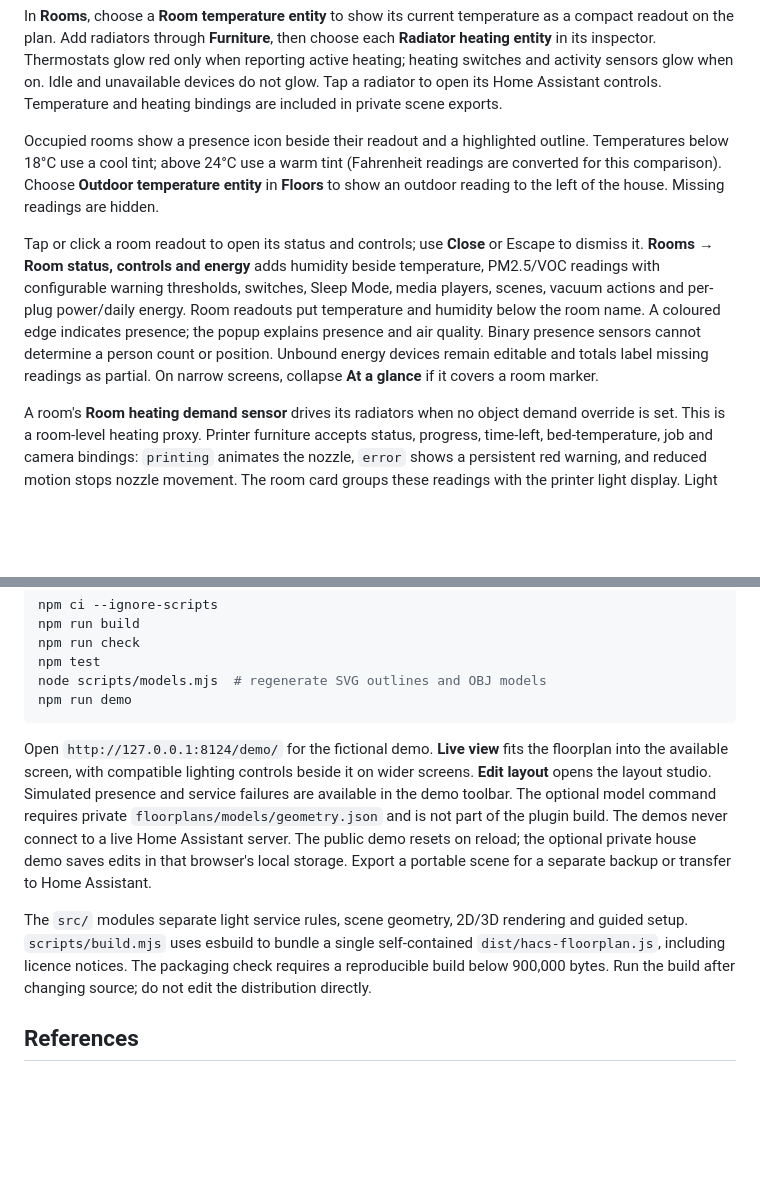
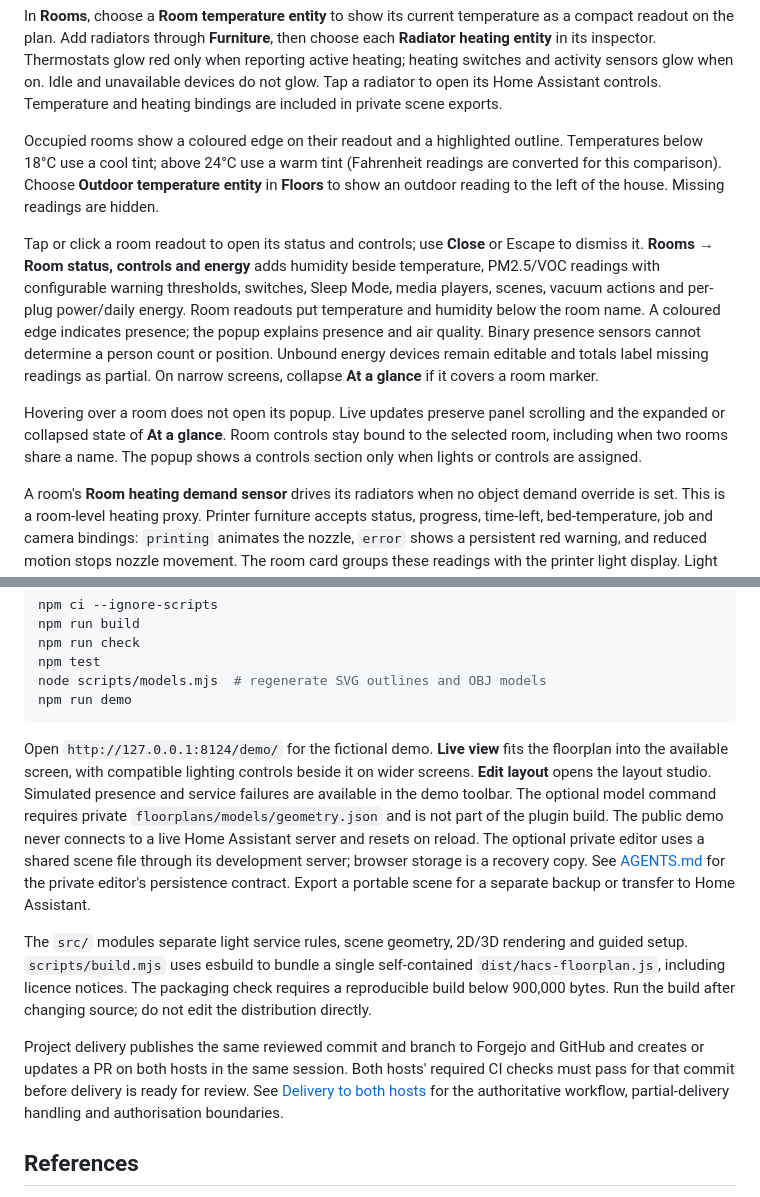
Before and after one commit to ShiftySushi/hacs-floorplan, a Markdown page: README.md, 2 parts joined by grey strips. Rendered like a GitHub page; blank space fills up the shorter version.

Commit message:
Document panel behaviour and require delivery to both hosts

````diff
--- a/README.md
+++ b/README.md
@@ -82,9 +82,11 @@ The full floorplan background follows the selected style and daylight. Ambient r
 
 In **Rooms**, choose a **Room temperature entity** to show its current temperature as a compact readout on the plan. Add radiators through **Furniture**, then choose each **Radiator heating entity** in its inspector. Thermostats glow red only when reporting active heating; heating switches and activity sensors glow when on. Idle and unavailable devices do not glow. Tap a radiator to open its Home Assistant controls. Temperature and heating bindings are included in private scene exports.
 
-Occupied rooms show a presence icon beside their readout and a highlighted outline. Temperatures below 18°C use a cool tint; above 24°C use a warm tint (Fahrenheit readings are converted for this comparison). Choose **Outdoor temperature entity** in **Floors** to show an outdoor reading to the left of the house. Missing readings are hidden.
+Occupied rooms show a coloured edge on their readout and a highlighted outline. Temperatures below 18°C use a cool tint; above 24°C use a warm tint (Fahrenheit readings are converted for this comparison). Choose **Outdoor temperature entity** in **Floors** to show an outdoor reading to the left of the house. Missing readings are hidden.
 
 Tap or click a room readout to open its status and controls; use **Close** or Escape to dismiss it. **Rooms → Room status, controls and energy** adds humidity beside temperature, PM2.5/VOC readings with configurable warning thresholds, switches, Sleep Mode, media players, scenes, vacuum actions and per-plug power/daily energy. Room readouts put temperature and humidity below the room name. A coloured edge indicates presence; the popup explains presence and air quality. Binary presence sensors cannot determine a person count or position. Unbound energy devices remain editable and totals label missing readings as partial. On narrow screens, collapse **At a glance** if it covers a room marker.
+
+Hovering over a room does not open its popup. Live updates preserve panel scrolling and the expanded or collapsed state of **At a glance**. Room controls stay bound to the selected room, including when two rooms share a name. The popup shows a controls section only when lights or controls are assigned.
 
 A room's **Room heating demand sensor** drives its radiators when no object demand override is set. This is a room-level heating proxy. Printer furniture accepts status, progress, time-left, bed-temperature, job and camera bindings: `printing` animates the nozzle, `error` shows a persistent red warning, and reduced motion stops nozzle movement. The room card groups these readings with the printer light display. Light markers have a minimum 44-pixel invisible target; 3D fittings also accept nearby taps without enlarging their models.
 
@@ -174,9 +176,11 @@ node scripts/models.mjs  # regenerate SVG outlines and OBJ models
 npm run demo
 ```
 
-Open `http://127.0.0.1:8124/demo/` for the fictional demo. **Live view** fits the floorplan into the available screen, with compatible lighting controls beside it on wider screens. **Edit layout** opens the layout studio. Simulated presence and service failures are available in the demo toolbar. The optional model command requires private `floorplans/models/geometry.json` and is not part of the plugin build. The demos never connect to a live Home Assistant server. The public demo resets on reload; the optional private house demo saves edits in that browser's local storage. Export a portable scene for a separate backup or transfer to Home Assistant.
+Open `http://127.0.0.1:8124/demo/` for the fictional demo. **Live view** fits the floorplan into the available screen, with compatible lighting controls beside it on wider screens. **Edit layout** opens the layout studio. Simulated presence and service failures are available in the demo toolbar. The optional model command requires private `floorplans/models/geometry.json` and is not part of the plugin build. The public demo never connects to a live Home Assistant server and resets on reload. The optional private editor uses a shared scene file through its development server; browser storage is a recovery copy. See [AGENTS.md](AGENTS.md) for the private editor's persistence contract. Export a portable scene for a separate backup or transfer to Home Assistant.
 
 The `src/` modules separate light service rules, scene geometry, 2D/3D rendering and guided setup. `scripts/build.mjs` uses esbuild to bundle a single self-contained `dist/hacs-floorplan.js`, including licence notices. The packaging check requires a reproducible build below 900,000 bytes. Run the build after changing source; do not edit the distribution directly.
+
+Project delivery publishes the same reviewed commit and branch to Forgejo and GitHub and creates or updates a PR on both hosts in the same session. Both hosts' required CI checks must pass for that commit before delivery is ready for review. See [Delivery to both hosts](AGENTS.md#delivery-to-both-hosts) for the authoritative workflow, partial-delivery handling and authorisation boundaries.
 
 ## References
 
````
Also changed, not shown: AGENTS.md (+8 -0 lines).
